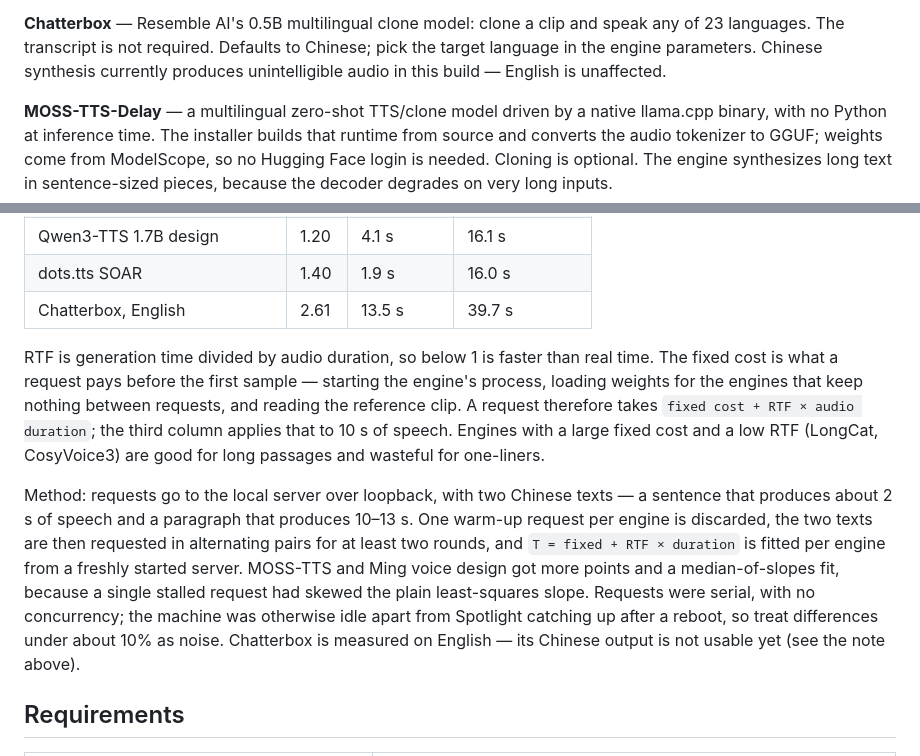
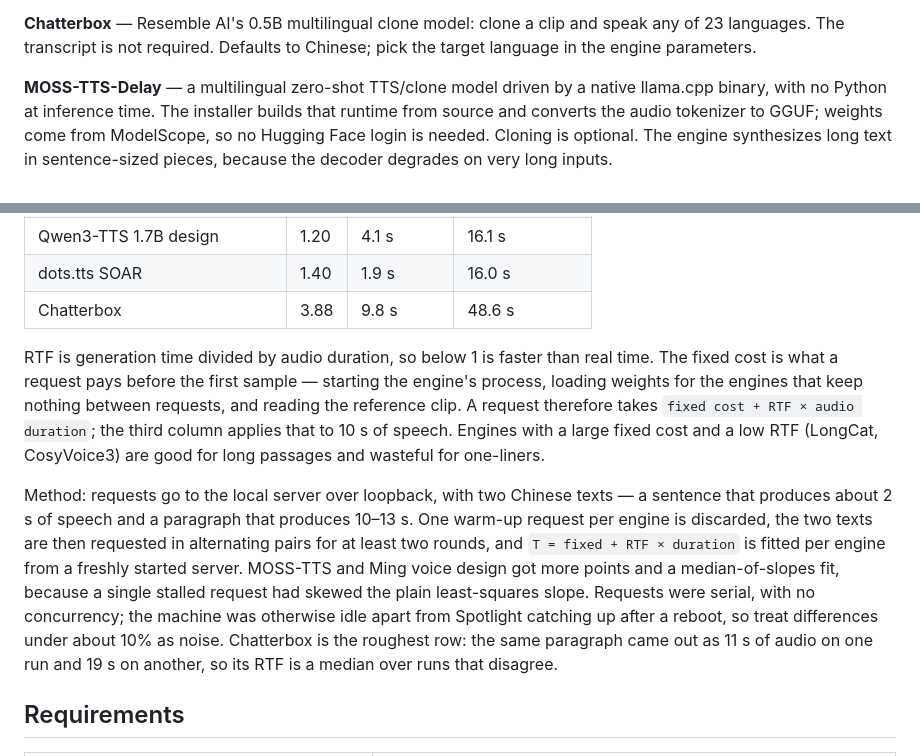
Before and after one commit to chen3feng/laverock, a Markdown page: docs/models.md, 2 parts joined by grey strips. Drawn GitHub-style.

```diff
--- a/docs/models.md
+++ b/docs/models.md
@@ -141,8 +141,7 @@ and is skipped automatically when absent.
 
 **Chatterbox** — Resemble AI's 0.5B multilingual clone model: clone a clip
 and speak any of 23 languages. The transcript is not required. Defaults to
-Chinese; pick the target language in the engine parameters. Chinese synthesis
-currently produces unintelligible audio in this build — English is unaffected.
+Chinese; pick the target language in the engine parameters.
 
 **MOSS-TTS-Delay** — a multilingual zero-shot TTS/clone model driven by a
 native llama.cpp binary, with no Python at inference time. The installer
@@ -176,7 +175,7 @@ Measured on a MacBook Pro: Apple M4 Pro (14-core CPU — 10 performance and
 | Qwen3-TTS 0.6B custom voice | 1.00 | 3.9 s | 13.9 s |
 | Qwen3-TTS 1.7B design | 1.20 | 4.1 s | 16.1 s |
 | dots.tts SOAR | 1.40 | 1.9 s | 16.0 s |
-| Chatterbox, English | 2.61 | 13.5 s | 39.7 s |
+| Chatterbox | 3.88 | 9.8 s | 48.6 s |
 
 RTF is generation time divided by audio duration, so below 1 is faster than
 real time. The fixed cost is what a request pays before the first sample —
@@ -195,8 +194,9 @@ server. MOSS-TTS and Ming voice design got more points and a
 median-of-slopes fit, because a single stalled request had skewed the plain
 least-squares slope. Requests were serial, with no concurrency; the machine
 was otherwise idle apart from Spotlight catching up after a reboot, so treat
-differences under about 10% as noise. Chatterbox is measured on English —
-its Chinese output is not usable yet (see the note above).
+differences under about 10% as noise. Chatterbox is the roughest row: the
+same paragraph came out as 11 s of audio on one run and 19 s on another, so
+its RTF is a median over runs that disagree.
 
 ## Requirements
 
```
Also changed, not shown: docs/models.zh-CN.md (+4 -5 lines).
